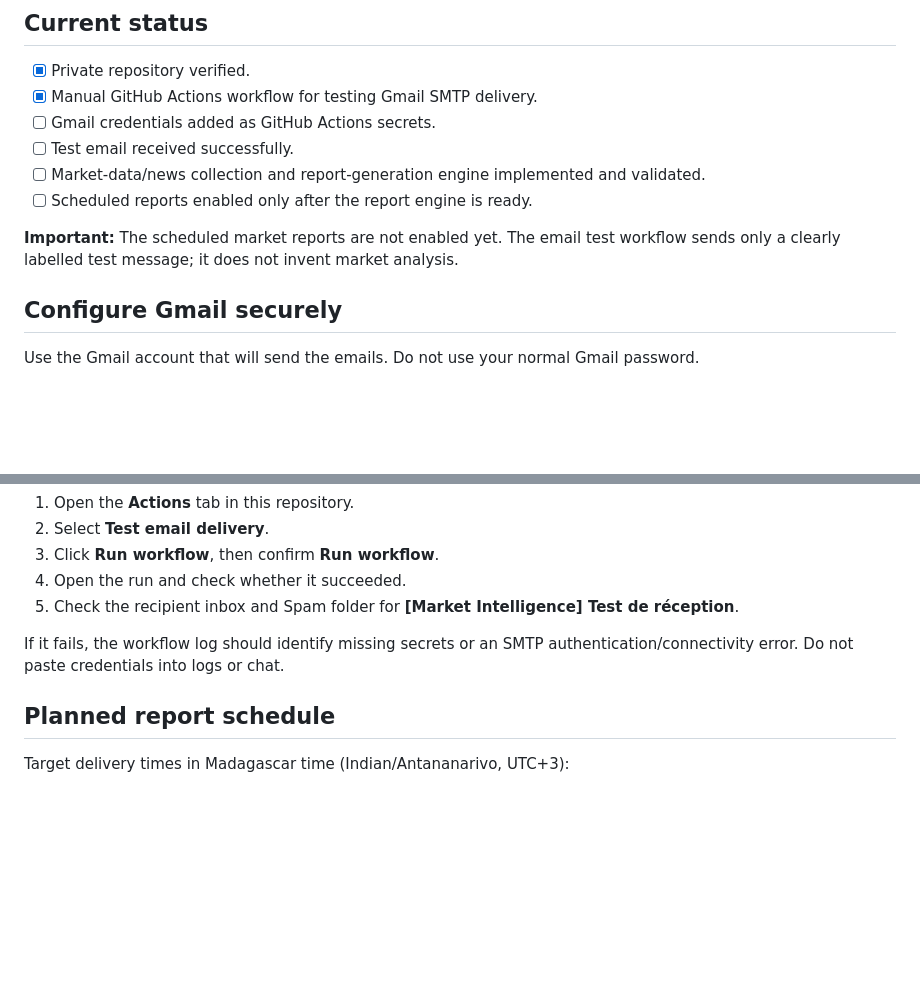
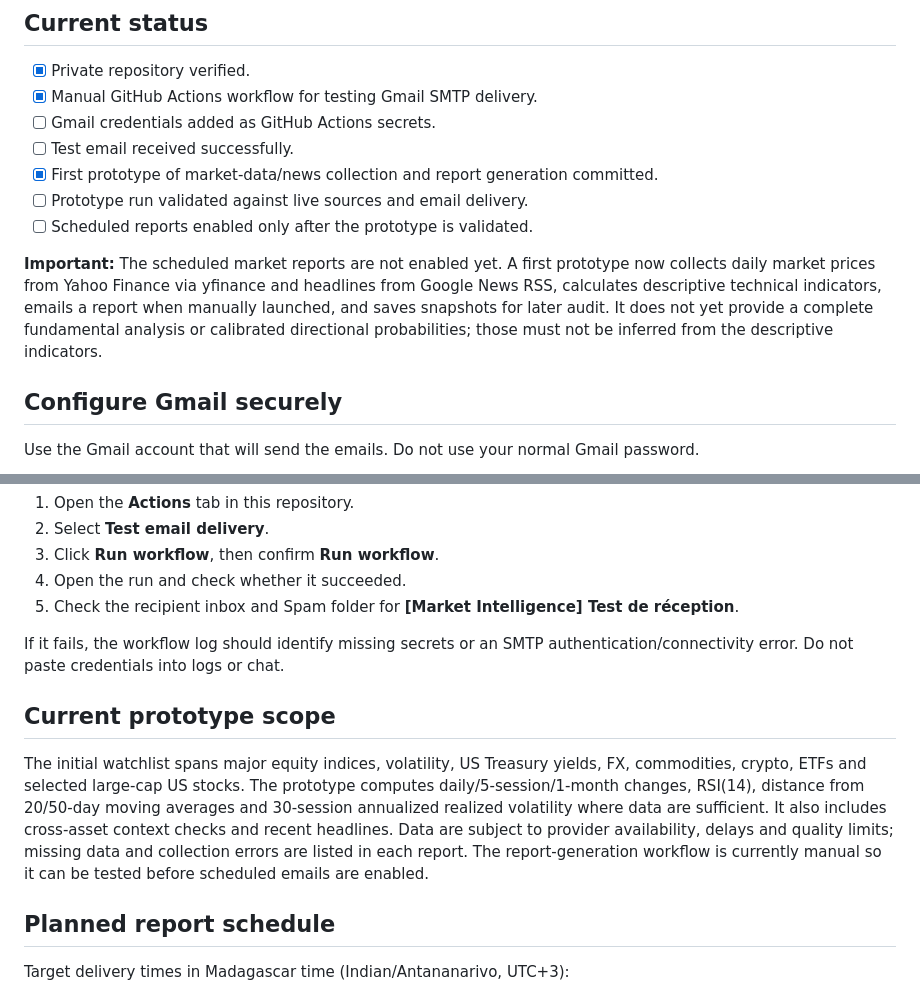
Before and after one commit to miaranarm/market-intelligence-daily, a Markdown page: README.md, 2 parts joined by grey strips. Drawn GitHub-style; blank space fills up the shorter version.

Commit message:
Document prototype engine and validation status

```diff
--- a/README.md
+++ b/README.md
@@ -8,10 +8,11 @@ Private repository for a multi-asset market-intelligence system with three plann
 - [x] Manual GitHub Actions workflow for testing Gmail SMTP delivery.
 - [ ] Gmail credentials added as GitHub Actions secrets.
 - [ ] Test email received successfully.
-- [ ] Market-data/news collection and report-generation engine implemented and validated.
-- [ ] Scheduled reports enabled only after the report engine is ready.
+- [x] First prototype of market-data/news collection and report generation committed.
+- [ ] Prototype run validated against live sources and email delivery.
+- [ ] Scheduled reports enabled only after the prototype is validated.
 
-**Important:** The scheduled market reports are not enabled yet. The email test workflow sends only a clearly labelled test message; it does not invent market analysis.
+**Important:** The scheduled market reports are not enabled yet. A first prototype now collects daily market prices from Yahoo Finance via yfinance and headlines from Google News RSS, calculates descriptive technical indicators, emails a report when manually launched, and saves snapshots for later audit. It does not yet provide a complete fundamental analysis or calibrated directional probabilities; those must not be inferred from the descriptive indicators.
 
 ## Configure Gmail securely
 
@@ -42,6 +43,10 @@ After adding the three secrets:
 
 If it fails, the workflow log should identify missing secrets or an SMTP authentication/connectivity error. Do not paste credentials into logs or chat.
 
+## Current prototype scope
+
+The initial watchlist spans major equity indices, volatility, US Treasury yields, FX, commodities, crypto, ETFs and selected large-cap US stocks. The prototype computes daily/5-session/1-month changes, RSI(14), distance from 20/50-day moving averages and 30-session annualized realized volatility where data are sufficient. It also includes cross-asset context checks and recent headlines. Data are subject to provider availability, delays and quality limits; missing data and collection errors are listed in each report. The report-generation workflow is currently manual so it can be tested before scheduled emails are enabled.
+
 ## Planned report schedule
 
 Target delivery times in Madagascar time (Indian/Antananarivo, UTC+3):
```
